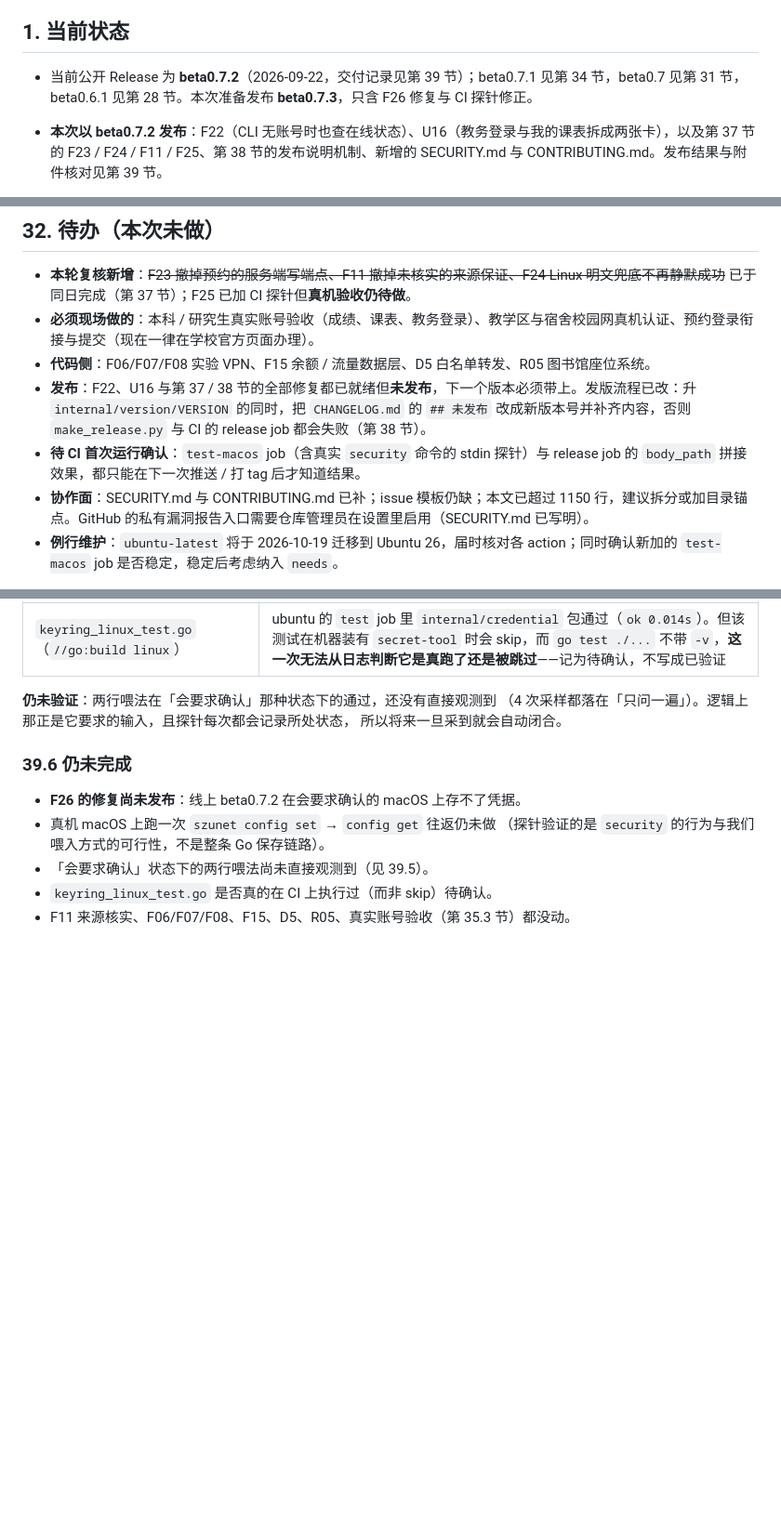
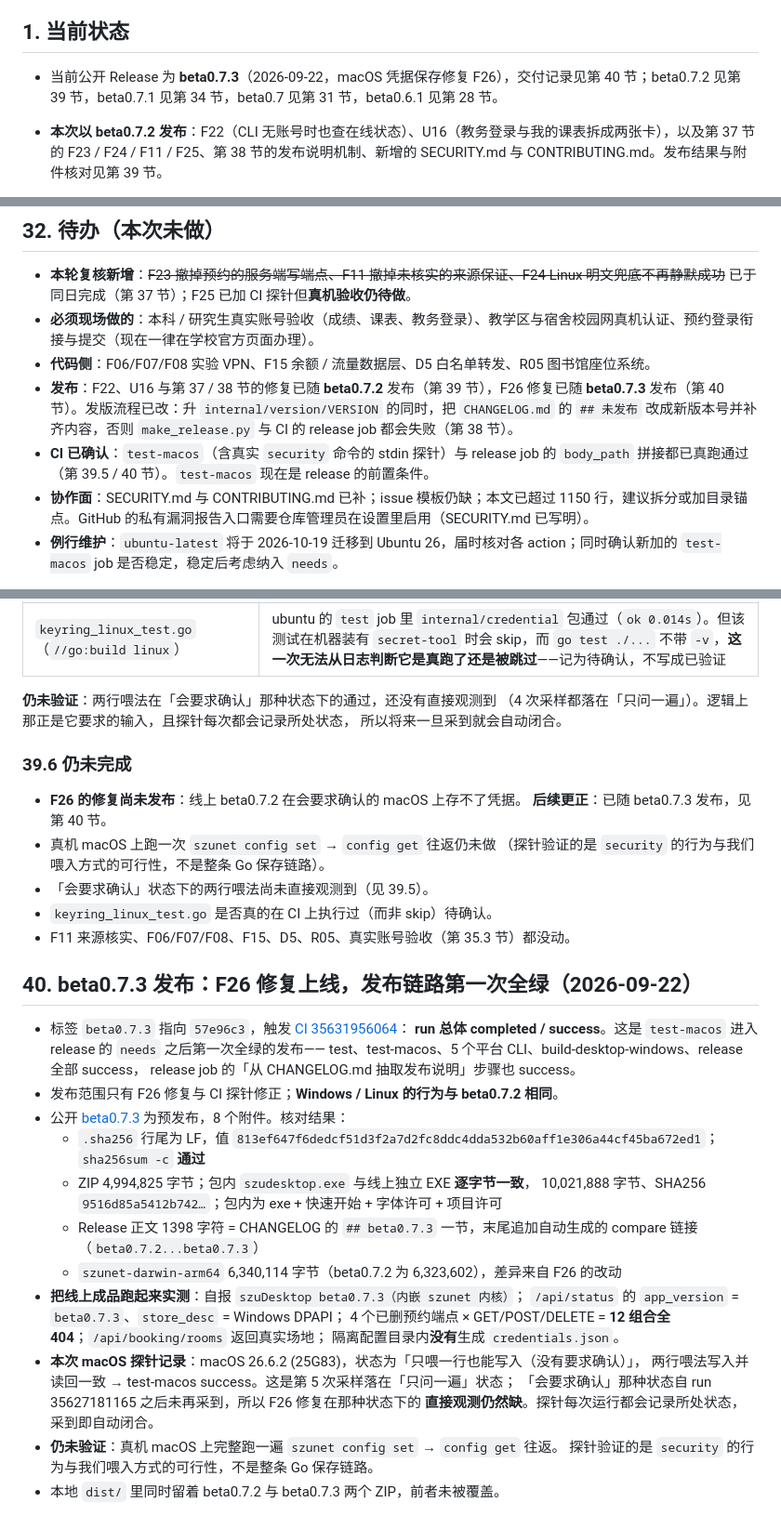
Before and after one commit to Alakazamc/szudesktop, a Markdown page: docs/STATUS.md, 3 parts joined by grey strips. Shown at 93% size. Rendered like a GitHub page; blank space fills up the shorter version.

Commit message:
docs: 记录 beta0.7.3 发布结果与附件核对
- 新增第 40 节：CI 35631956064 run 总体 success（test-macos 作为 release 前置
  条件第一次真跑通过）、附件核对（sha256sum -c 通过、包内外 exe 逐字节一致
  9516d85a…、Release 正文 1398 字符 + compare 链接）、线上成品实测
  （自报 beta0.7.3、12 组合 404、DPAPI、无明文凭据文件）
- 如实记下仍缺的证据：macOS 探针 5 次采样都落在「只问一遍」状态，
  「会要求确认」状态下两行喂法尚未直接观测到；真机 config set/get 往返仍未做
- 第 1 节当前 Release 改为 beta0.7.3（发 beta0.7.2 时这句漏改，一并纠正），
  第 32 / 37.7 / 39.6 的「未发布」表述按实际发布更正

```diff
--- a/docs/STATUS.md
+++ b/docs/STATUS.md
@@ -7,7 +7,7 @@
 
 ## 1. 当前状态
 
-- 当前公开 Release 为 **beta0.7.2**（2026-09-22，交付记录见第 39 节）；beta0.7.1 见第 34 节，beta0.7 见第 31 节，beta0.6.1 见第 28 节。本次准备发布 **beta0.7.3**，只含 F26 修复与 CI 探针修正。
+- 当前公开 Release 为 **beta0.7.3**（2026-09-22，macOS 凭据保存修复 F26），交付记录见第 40 节；beta0.7.2 见第 39 节，beta0.7.1 见第 34 节，beta0.7 见第 31 节，beta0.6.1 见第 28 节。
 - **本次以 beta0.7.2 发布**：F22（CLI 无账号时也查在线状态）、U16（教务登录与我的课表拆成两张卡），以及第 37 节的 F23 / F24 / F11 / F25、第 38 节的发布说明机制、新增的 SECURITY.md 与 CONTRIBUTING.md。发布结果与附件核对见第 39 节。
 - **beta0.7.2 发布后立刻发现 F26（P0）**：新加的 macOS 探针在真机上跑出过一次 `passwords don't match`——`security -w` 在某些机器上会要求输入两遍（密码 + 确认），而我们只喂一行，那种机器上 **macOS 存不了凭据**（明确报错，不泄漏、不落明文）。该行为不稳定，同一镜像后续 4 次运行都只问一遍。beta0.7.1 与 beta0.7.2 都带着这个缺陷。已改为喂两行并在真机验证（第 39.4 / 39.5 节），随 **beta0.7.3** 发布。
 - 发布归属已核对并更正：工程债清理（第 29 节）与仓库瘦身、背景修复（第 30 节）随 **beta0.7** 发布；F21 修复（第 33 节）随 **beta0.7.1** 发布；学院公告筛选与预约回归官方页（第 26.3 / 27 节）随 **beta0.6.1** 发布。这些节标题上早先写的「未发布」是当时的状态，现已按实际发布更正。
@@ -985,8 +985,8 @@ Use case: style-transfer. Asset: final full-bleed desktop app background, wide 1
 - **本轮复核新增**：~~F23 撤掉预约的服务端写端点、F11 撤掉未核实的来源保证、F24 Linux 明文兜底不再静默成功~~ 已于同日完成（第 37 节）；F25 已加 CI 探针但**真机验收仍待做**。
 - **必须现场做的**：本科 / 研究生真实账号验收（成绩、课表、教务登录）、教学区与宿舍校园网真机认证、预约登录衔接与提交（现在一律在学校官方页面办理）。
 - **代码侧**：F06/F07/F08 实验 VPN、F15 余额 / 流量数据层、D5 白名单转发、R05 图书馆座位系统。
-- **发布**：F22、U16 与第 37 / 38 节的全部修复都已就绪但**未发布**，下一个版本必须带上。发版流程已改：升 `internal/version/VERSION` 的同时，把 `CHANGELOG.md` 的 `## 未发布` 改成新版本号并补齐内容，否则 `make_release.py` 与 CI 的 release job 都会失败（第 38 节）。
-- **待 CI 首次运行确认**：`test-macos` job（含真实 `security` 命令的 stdin 探针）与 release job 的 `body_path` 拼接效果，都只能在下一次推送 / 打 tag 后才知道结果。
+- **发布**：F22、U16 与第 37 / 38 节的修复已随 **beta0.7.2** 发布（第 39 节），F26 修复已随 **beta0.7.3** 发布（第 40 节）。发版流程已改：升 `internal/version/VERSION` 的同时，把 `CHANGELOG.md` 的 `## 未发布` 改成新版本号并补齐内容，否则 `make_release.py` 与 CI 的 release job 都会失败（第 38 节）。
+- **CI 已确认**：`test-macos`（含真实 `security` 命令的 stdin 探针）与 release job 的 `body_path` 拼接都已真跑通过（第 39.5 / 40 节）。`test-macos` 现在是 release 的前置条件。
 - **协作面**：SECURITY.md 与 CONTRIBUTING.md 已补；issue 模板仍缺；本文已超过 1150 行，建议拆分或加目录锚点。GitHub 的私有漏洞报告入口需要仓库管理员在设置里启用（SECURITY.md 已写明）。
 - **例行维护**：`ubuntu-latest` 将于 2026-10-19 迁移到 Ubuntu 26，届时核对各 action；同时确认新加的 `test-macos` job 是否稳定，稳定后考虑纳入 `needs`。
 
@@ -1421,8 +1422,35 @@ security: SecKeychainSearchCopyNext: The specified item could not be found in th
 ### 39.6 仍未完成
 
 - **F26 的修复尚未发布**：线上 beta0.7.2 在会要求确认的 macOS 上存不了凭据。
+  **后续更正**：已随 beta0.7.3 发布，见第 40 节。
 - 真机 macOS 上跑一次 `szunet config set` → `config get` 往返仍未做
   （探针验证的是 `security` 的行为与我们喂入方式的可行性，不是整条 Go 保存链路）。
 - 「会要求确认」状态下的两行喂法尚未直接观测到（见 39.5）。
 - `keyring_linux_test.go` 是否真的在 CI 上执行过（而非 skip）待确认。
 - F11 来源核实、F06/F07/F08、F15、D5、R05、真实账号验收（第 35.3 节）都没动。
+
+## 40. beta0.7.3 发布：F26 修复上线，发布链路第一次全绿（2026-09-22）
+
+- 标签 `beta0.7.3` 指向 `57e96c3`，触发 [CI 35631956064](https://github.com/SzuDesktopTeam/szudesktop/actions/runs/35631956064)：
+  **run 总体 completed / success**。这是 `test-macos` 进入 release 的 `needs` 之后第一次全绿的发布——
+  test、test-macos、5 个平台 CLI、build-desktop-windows、release 全部 success，
+  release job 的「从 CHANGELOG.md 抽取发布说明」步骤也 success。
+- 发布范围只有 F26 修复与 CI 探针修正；**Windows / Linux 的行为与 beta0.7.2 相同**。
+- 公开 [beta0.7.3](https://github.com/SzuDesktopTeam/szudesktop/releases/tag/beta0.7.3) 为预发布，8 个附件。核对结果：
+  - `.sha256` 行尾为 LF，值 `813ef647f6dedcf51d3f2a7d2fc8ddc4dda532b60aff1e306a44cf45ba672ed1`；`sha256sum -c` **通过**
+  - ZIP 4,994,825 字节；包内 `szudesktop.exe` 与线上独立 EXE **逐字节一致**，
+    10,021,888 字节、SHA256 `9516d85a5412b742…`；包内为 exe + 快速开始 + 字体许可 + 项目许可
+  - Release 正文 1398 字符 = CHANGELOG 的 `## beta0.7.3` 一节，末尾追加自动生成的
+    compare 链接（`beta0.7.2...beta0.7.3`）
+  - `szunet-darwin-arm64` 6,340,114 字节（beta0.7.2 为 6,323,602），差异来自 F26 的改动
+- **把线上成品跑起来实测**：自报 `szuDesktop beta0.7.3（内嵌 szunet 内核）`；
+  `/api/status` 的 `app_version` = `beta0.7.3`、`store_desc` = Windows DPAPI；
+  4 个已删预约端点 × GET/POST/DELETE = **12 组合全 404**；`/api/booking/rooms` 返回真实场地；
+  隔离配置目录内**没有**生成 `credentials.json`。
+- **本次 macOS 探针记录**：macOS 26.6.2 (25G83)，状态为「只喂一行也能写入（没有要求确认）」，
+  两行喂法写入并读回一致 → test-macos success。这是第 5 次采样落在「只问一遍」状态；
+  「会要求确认」那种状态自 run 35627181165 之后未再采到，所以 F26 修复在那种状态下的
+  **直接观测仍然缺**。探针每次运行都会记录所处状态，采到即自动闭合。
+- **仍未验证**：真机 macOS 上完整跑一遍 `szunet config set` → `config get` 往返。
+  探针验证的是 `security` 的行为与我们喂入方式的可行性，不是整条 Go 保存链路。
+- 本地 `dist/` 里同时留着 beta0.7.2 与 beta0.7.3 两个 ZIP，前者未被覆盖。
```
Also changed, not shown: other parts of docs/STATUS.md (+1 -0 lines).
